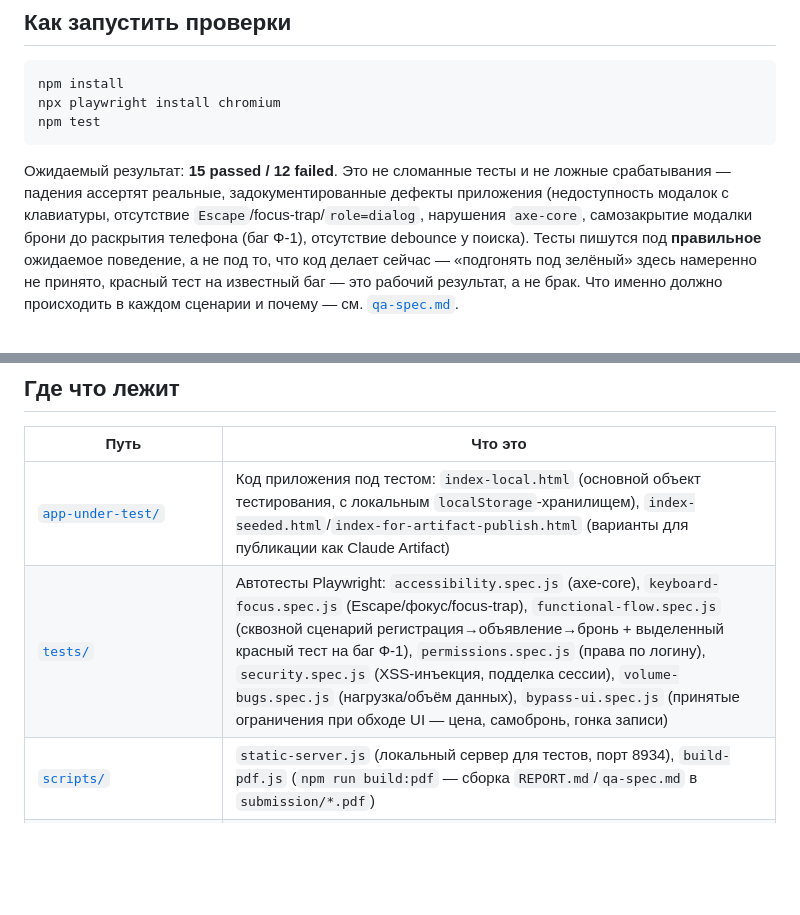
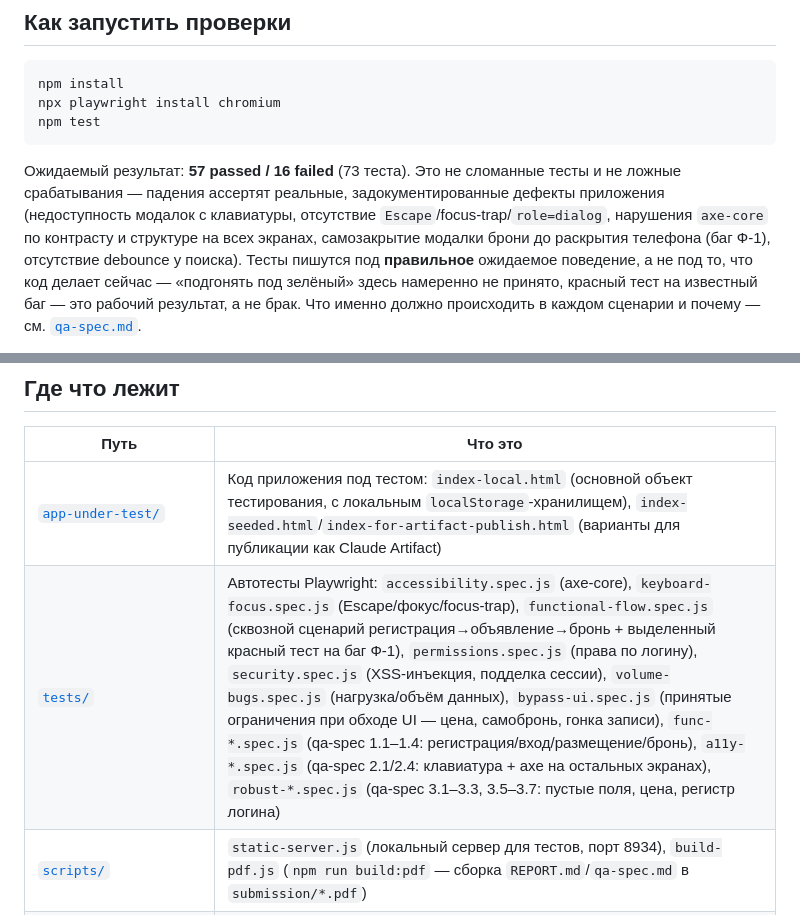
Before and after one commit to IDVhack/HomeworkDariaQA2, a Markdown page: README.md, 2 parts joined by grey strips. Rendered like a GitHub page; blank space fills up the shorter version.

````diff
--- a/README.md
+++ b/README.md
@@ -24,12 +24,12 @@ npx playwright install chromium
 npm test
 ```
 
-Ожидаемый результат: **15 passed / 12 failed**. Это не сломанные тесты
+Ожидаемый результат: **57 passed / 16 failed** (73 теста). Это не сломанные тесты
 и не ложные срабатывания — падения ассертят реальные, задокументированные
 дефекты приложения (недоступность модалок с клавиатуры, отсутствие
-`Escape`/focus-trap/`role=dialog`, нарушения `axe-core`, самозакрытие
-модалки брони до раскрытия телефона (баг Ф-1), отсутствие debounce
-у поиска).
+`Escape`/focus-trap/`role=dialog`, нарушения `axe-core` по контрасту и
+структуре на всех экранах, самозакрытие модалки брони до раскрытия
+телефона (баг Ф-1), отсутствие debounce у поиска).
 Тесты пишутся под **правильное** ожидаемое поведение, а не под то, что
 код делает сейчас — «подгонять под зелёный» здесь намеренно не
 принято, красный тест на известный баг — это рабочий результат, а не
@@ -51,7 +51,7 @@ npm test
 | Путь | Что это |
 |---|---|
 | [`app-under-test/`](app-under-test/) | Код приложения под тестом: `index-local.html` (основной объект тестирования, с локальным `localStorage`-хранилищем), `index-seeded.html`/`index-for-artifact-publish.html` (варианты для публикации как Claude Artifact) |
-| [`tests/`](tests/) | Автотесты Playwright: `accessibility.spec.js` (axe-core), `keyboard-focus.spec.js` (Escape/фокус/focus-trap), `functional-flow.spec.js` (сквозной сценарий регистрация→объявление→бронь + выделенный красный тест на баг Ф-1), `permissions.spec.js` (права по логину), `security.spec.js` (XSS-инъекция, подделка сессии), `volume-bugs.spec.js` (нагрузка/объём данных), `bypass-ui.spec.js` (принятые ограничения при обходе UI — цена, самобронь, гонка записи) |
+| [`tests/`](tests/) | Автотесты Playwright: `accessibility.spec.js` (axe-core), `keyboard-focus.spec.js` (Escape/фокус/focus-trap), `functional-flow.spec.js` (сквозной сценарий регистрация→объявление→бронь + выделенный красный тест на баг Ф-1), `permissions.spec.js` (права по логину), `security.spec.js` (XSS-инъекция, подделка сессии), `volume-bugs.spec.js` (нагрузка/объём данных), `bypass-ui.spec.js` (принятые ограничения при обходе UI — цена, самобронь, гонка записи), `func-*.spec.js` (qa-spec 1.1–1.4: регистрация/вход/размещение/бронь), `a11y-*.spec.js` (qa-spec 2.1/2.4: клавиатура + axe на остальных экранах), `robust-*.spec.js` (qa-spec 3.1–3.3, 3.5–3.7: пустые поля, цена, регистр логина) |
 | [`scripts/`](scripts/) | `static-server.js` (локальный сервер для тестов, порт 8934), `build-pdf.js` (`npm run build:pdf` — сборка `REPORT.md`/`qa-spec.md` в `submission/*.pdf`) |
 | [`submission/`](submission/) | PDF-версии `REPORT.md` и `qa-spec.md` для сдачи, пересобираются `npm run build:pdf` |
 | [`qa-spec.md`](qa-spec.md) | Спецификация тестирования — сценарии и ожидаемое поведение по разделам: функциональность, доступность, устойчивость к кривым данным, нагрузка |
````
Also changed, not shown: REPORT.md (+38 -30 lines), sessions/session-18.md (added, +145 -0 lines).
